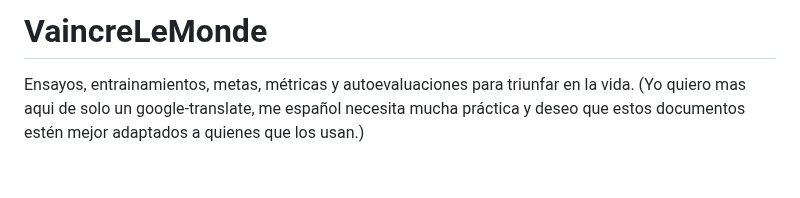
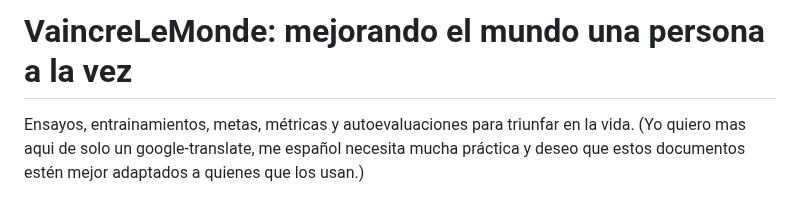
Before and after one commit to scott-rogers2008/VaincreLeMonde, a Markdown page: README_sp.md, the part around the change. Rendered like a GitHub page; blank space fills up the shorter version.

```diff
--- a/README_sp.md
+++ b/README_sp.md
@@ -1,4 +1,4 @@
-# VaincreLeMonde
+# VaincreLeMonde: mejorando el mundo una persona a la vez
 Ensayos, entrainamientos, metas, métricas y autoevaluaciones para triunfar en la vida.</br>
 (Yo quiero mas aqui de solo un google-translate, me español necesita mucha práctica y deseo que estos documentos estén mejor adaptados a quienes que los usan.)
 
```
